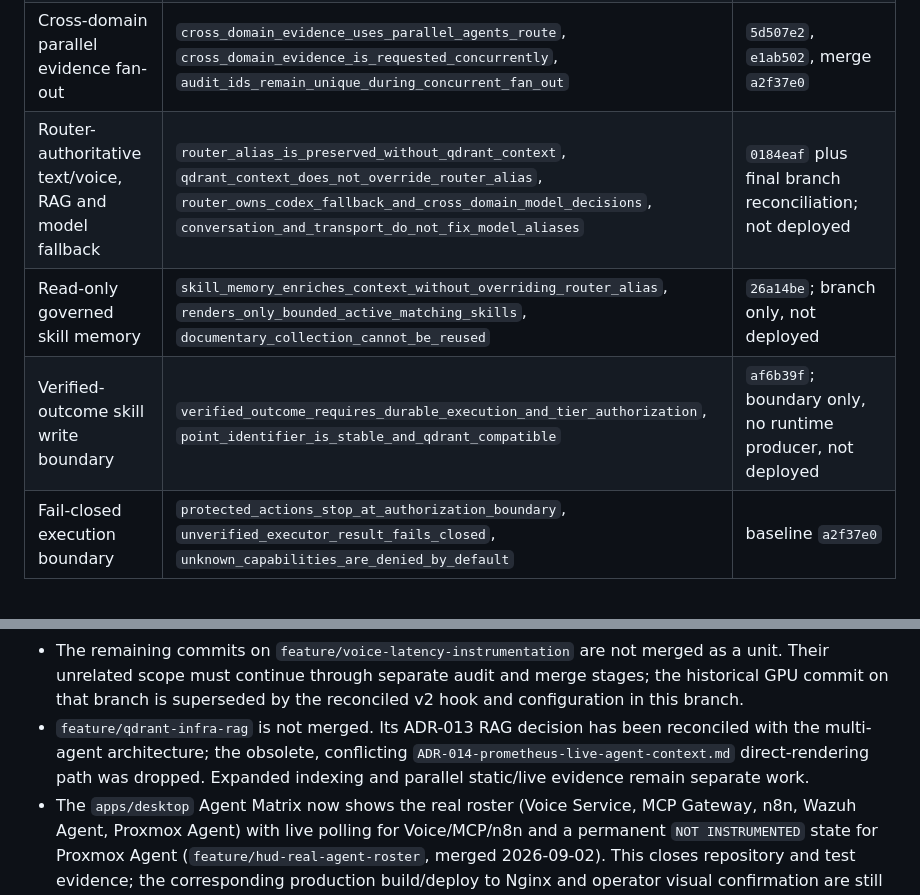
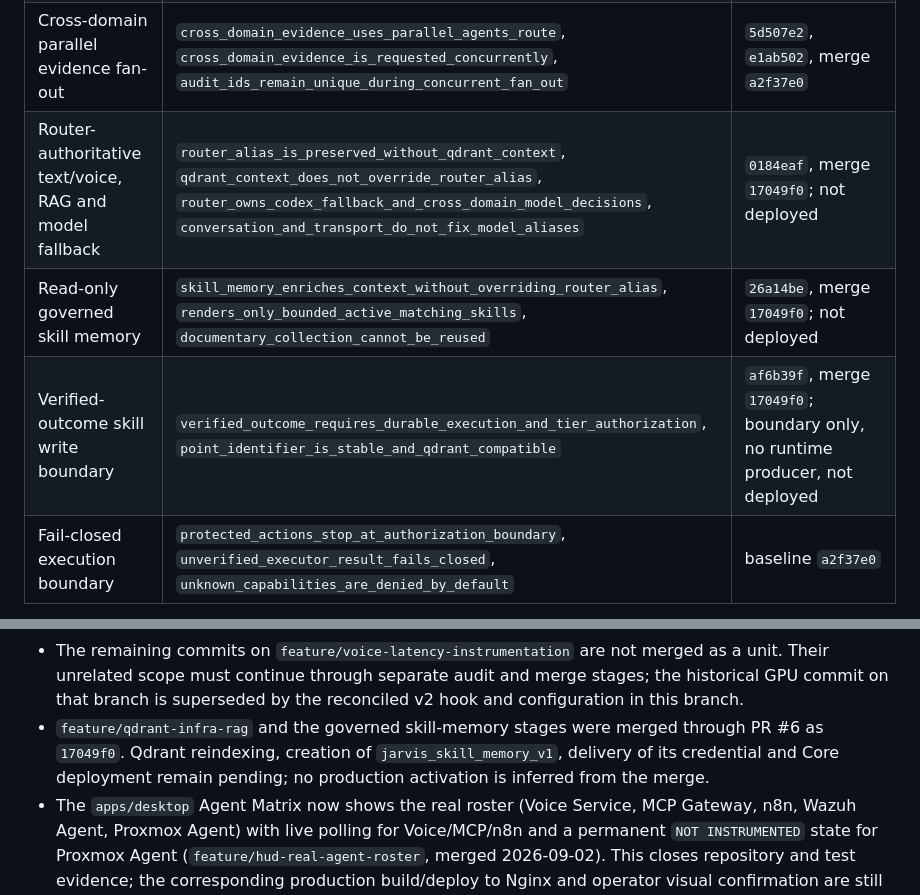
Before and after one commit to gonzalopaez/jarvis, a Markdown page: STATUS.md, 2 parts joined by grey strips. Drawn GitHub-style.

```diff
--- a/STATUS.md
+++ b/STATUS.md
@@ -47,9 +47,9 @@ that check.
 | Wazuh Agent bounded triage and proposal forwarding | `test_l2_triage_has_explicit_timeout_and_bounded_context`, `test_proposal_reaches_core_as_action_and_is_not_executed_by_agent` | `45aa91d`, merge `199037a` |
 | Proxmox Agent proposal-only Tier 3 interface | `test_all_tier_3_capabilities_are_exposed_and_nothing_else`, `test_destroy_is_only_proposed_to_core_with_explicit_timeout` | `0c4b3dd`, merge `4131336` |
 | Cross-domain parallel evidence fan-out | `cross_domain_evidence_uses_parallel_agents_route`, `cross_domain_evidence_is_requested_concurrently`, `audit_ids_remain_unique_during_concurrent_fan_out` | `5d507e2`, `e1ab502`, merge `a2f37e0` |
-| Router-authoritative text/voice, RAG and model fallback | `router_alias_is_preserved_without_qdrant_context`, `qdrant_context_does_not_override_router_alias`, `router_owns_codex_fallback_and_cross_domain_model_decisions`, `conversation_and_transport_do_not_fix_model_aliases` | `0184eaf` plus final branch reconciliation; not deployed |
-| Read-only governed skill memory | `skill_memory_enriches_context_without_overriding_router_alias`, `renders_only_bounded_active_matching_skills`, `documentary_collection_cannot_be_reused` | `26a14be`; branch only, not deployed |
-| Verified-outcome skill write boundary | `verified_outcome_requires_durable_execution_and_tier_authorization`, `point_identifier_is_stable_and_qdrant_compatible` | `af6b39f`; boundary only, no runtime producer, not deployed |
+| Router-authoritative text/voice, RAG and model fallback | `router_alias_is_preserved_without_qdrant_context`, `qdrant_context_does_not_override_router_alias`, `router_owns_codex_fallback_and_cross_domain_model_decisions`, `conversation_and_transport_do_not_fix_model_aliases` | `0184eaf`, merge `17049f0`; not deployed |
+| Read-only governed skill memory | `skill_memory_enriches_context_without_overriding_router_alias`, `renders_only_bounded_active_matching_skills`, `documentary_collection_cannot_be_reused` | `26a14be`, merge `17049f0`; not deployed |
+| Verified-outcome skill write boundary | `verified_outcome_requires_durable_execution_and_tier_authorization`, `point_identifier_is_stable_and_qdrant_compatible` | `af6b39f`, merge `17049f0`; boundary only, no runtime producer, not deployed |
 | Fail-closed execution boundary | `protected_actions_stop_at_authorization_boundary`, `unverified_executor_result_fails_closed`, `unknown_capabilities_are_denied_by_default` | baseline `a2f37e0` |
 
 These tests generate in-memory `audit_id` values where applicable. They are not
@@ -91,10 +91,10 @@ production audit records and are not represented as such.
   merged as a unit. Their unrelated scope must continue through separate audit
   and merge stages; the historical GPU commit on that branch is superseded by
   the reconciled v2 hook and configuration in this branch.
-- `feature/qdrant-infra-rag` is not merged. Its ADR-013 RAG decision has been
-  reconciled with the multi-agent architecture; the obsolete, conflicting
-  `ADR-014-prometheus-live-agent-context.md` direct-rendering path was dropped.
-  Expanded indexing and parallel static/live evidence remain separate work.
+- `feature/qdrant-infra-rag` and the governed skill-memory stages were merged
+  through PR #6 as `17049f0`. Qdrant reindexing, creation of
+  `jarvis_skill_memory_v1`, delivery of its credential and Core deployment
+  remain pending; no production activation is inferred from the merge.
 - The `apps/desktop` Agent Matrix now shows the real roster (Voice Service,
   MCP Gateway, n8n, Wazuh Agent, Proxmox Agent) with live polling for
   Voice/MCP/n8n and a permanent `NOT INSTRUMENTED` state for Proxmox Agent
```
Also changed, not shown: README.md (+2 -2 lines).
